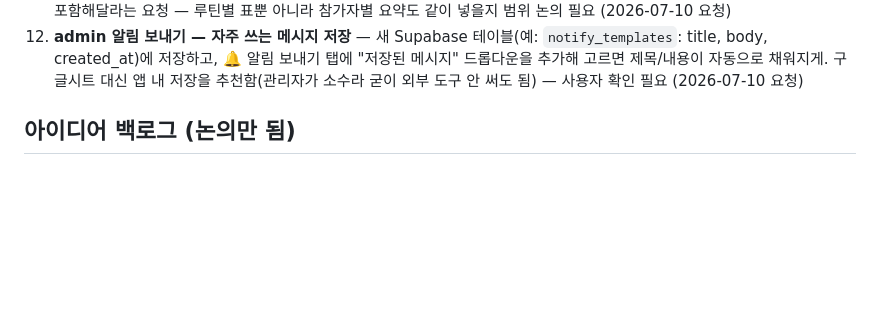
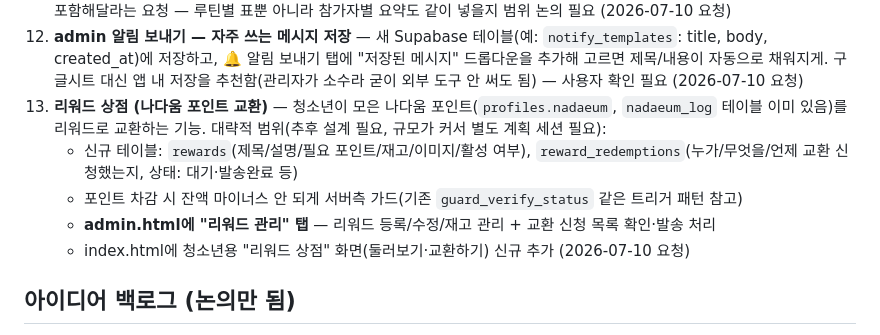
Before and after one commit to youthitdev/youthit-routine, a Markdown page: PROGRESS.md, the part around the change. Rendered like a GitHub page; blank space fills up the shorter version.

Commit message:
docs: 할일 추가 — 나다움 포인트 리워드 상점 + admin 관리
Co-Authored-By: Claude Sonnet 5 <noreply@anthropic.com>

```diff
--- a/PROGRESS.md
+++ b/PROGRESS.md
@@ -78,6 +78,12 @@
 10. ~~홈 화면 "이번 주 한끗" 정리~~ — ✅ 완료, 위 "기타" 항목 참고
 11. **admin 통계 — 결과 다운로드(CSV)** — 📊 통계 탭의 루틴별 완주율(`computeRoutineCompletion()`, `admin.html`)을 CSV로 내보내기. 청소년/끗짱 탭엔 이미 `exportCSV()` 패턴이 있으니 그대로 재사용. 참가자별 루틴 수 등 참가자 단위 집계도 포함해달라는 요청 — 루틴별 표뿐 아니라 참가자별 요약도 같이 넣을지 범위 논의 필요 (2026-07-10 요청)
 12. **admin 알림 보내기 — 자주 쓰는 메시지 저장** — 새 Supabase 테이블(예: `notify_templates`: title, body, created_at)에 저장하고, 🔔 알림 보내기 탭에 "저장된 메시지" 드롭다운을 추가해 고르면 제목/내용이 자동으로 채워지게. 구글시트 대신 앱 내 저장을 추천함(관리자가 소수라 굳이 외부 도구 안 써도 됨) — 사용자 확인 필요 (2026-07-10 요청)
+13. **리워드 상점 (나다움 포인트 교환)** — 청소년이 모은 나다움 포인트(`profiles.nadaeum`, `nadaeum_log` 테이블 이미 있음)를 리워드로 교환하는 기능. 대략적 범위(추후 설계 필요, 규모가 커서 별도 계획 세션 필요):
+    - 신규 테이블: `rewards`(제목/설명/필요 포인트/재고/이미지/활성 여부), `reward_redemptions`(누가/무엇을/언제 교환 신청했는지, 상태: 대기·발송완료 등)
+    - 포인트 차감 시 잔액 마이너스 안 되게 서버측 가드(기존 `guard_verify_status` 같은 트리거 패턴 참고)
+    - **admin.html에 "리워드 관리" 탭** — 리워드 등록/수정/재고 관리 + 교환 신청 목록 확인·발송 처리
+    - index.html에 청소년용 "리워드 상점" 화면(둘러보기·교환하기) 신규 추가
+    (2026-07-10 요청)
 
 ## 아이디어 백로그 (논의만 됨)
 
```
